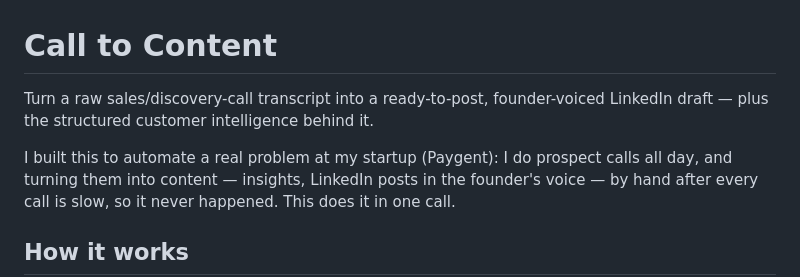
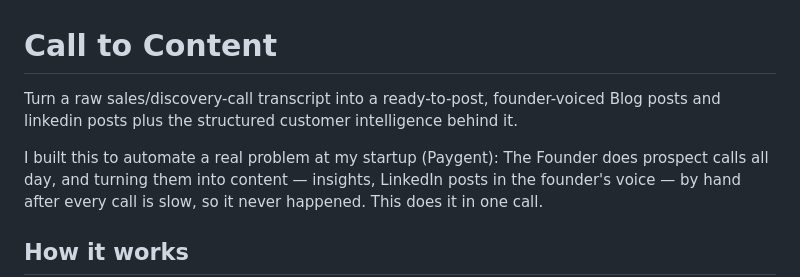
Before and after one commit to hardikkkgarg18/call-to-content, a Markdown page: README.md, the part around the change. Rendered like a GitHub page.

```diff
--- a/README.md
+++ b/README.md
@@ -1,9 +1,8 @@
 # Call to Content
 
-Turn a raw sales/discovery-call transcript into a ready-to-post, founder-voiced
-LinkedIn draft — plus the structured customer intelligence behind it.
+Turn a raw sales/discovery-call transcript into a ready-to-post, founder-voiced Blog posts and linkedin posts plus the structured customer intelligence behind it.
 
-I built this to automate a real problem at my startup (Paygent): I do prospect
+I built this to automate a real problem at my startup (Paygent): The Founder does prospect
 calls all day, and turning them into content — insights, LinkedIn posts in the
 founder's voice — by hand after every call is slow, so it never happened. This
 does it in one call.
```
